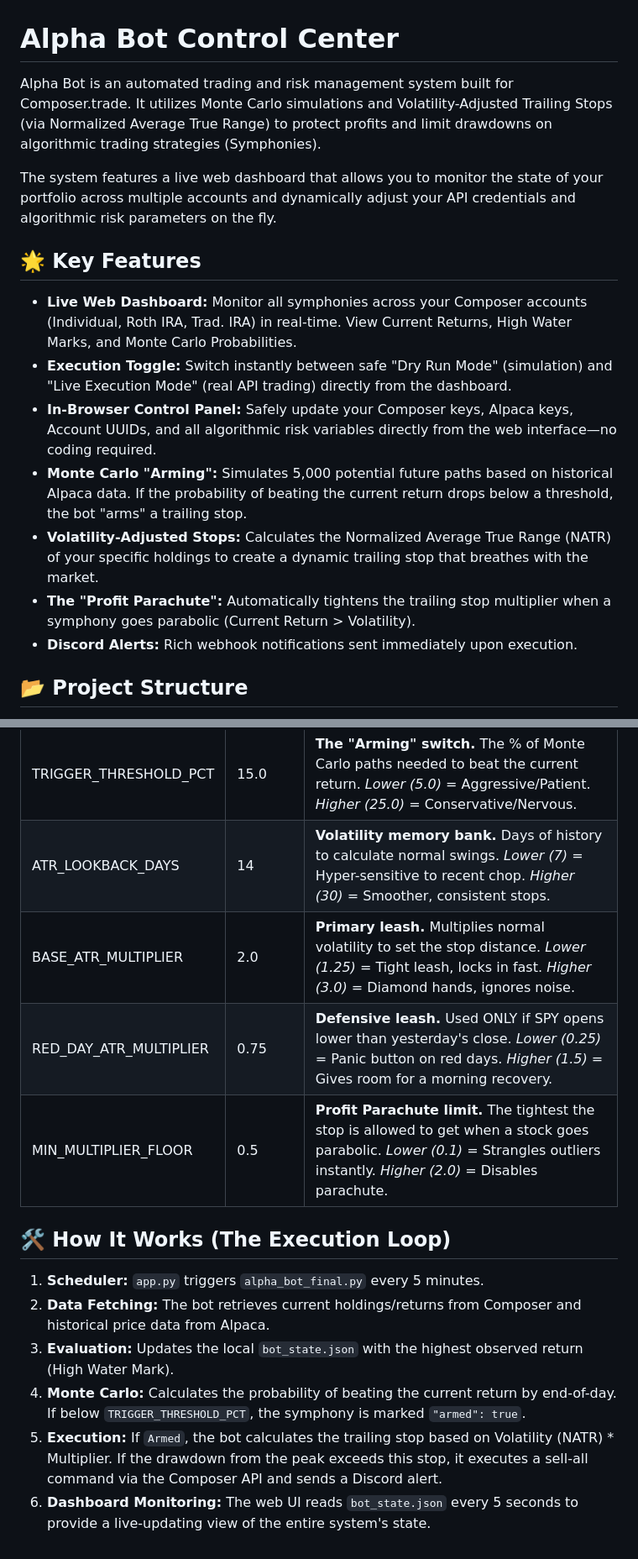
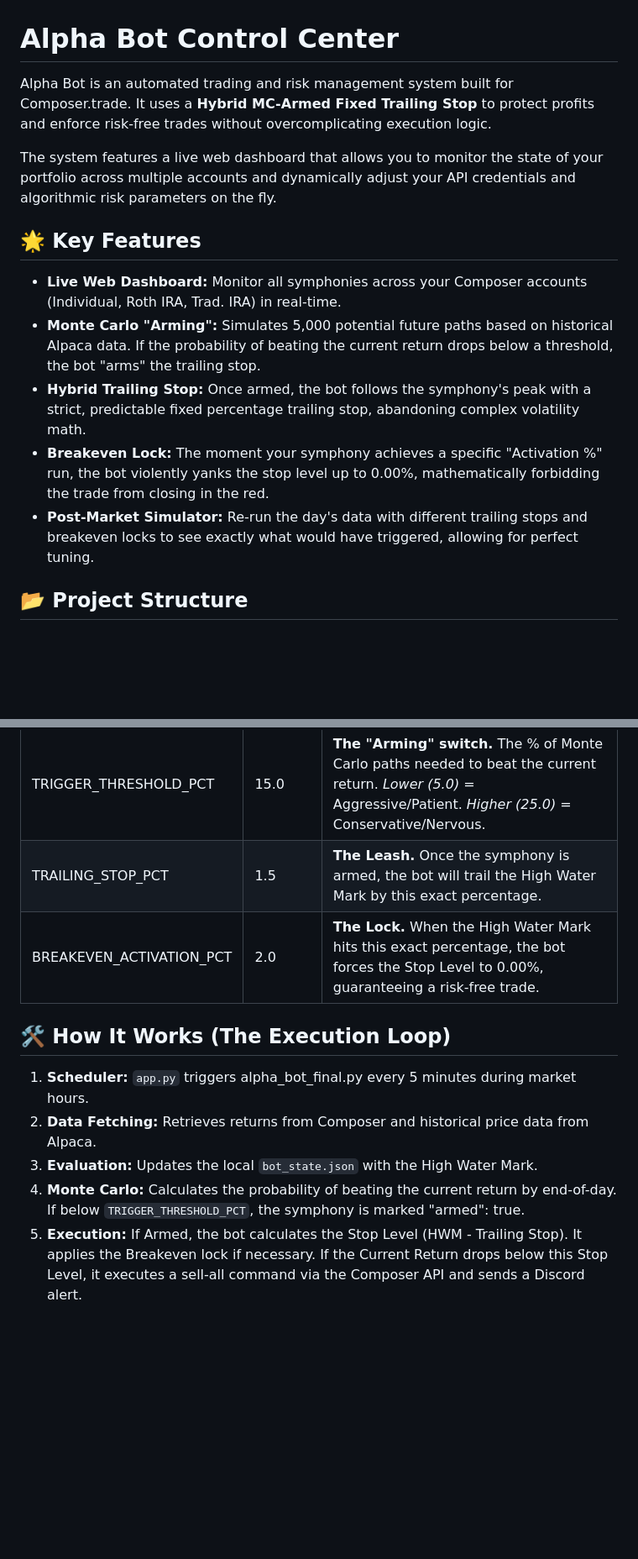
Before and after one commit to Jope31/AlphaBot, a Markdown page: README.md, 2 parts joined by grey strips. Shown at 84% size. Drawn GitHub-style; blank space fills up the shorter version.

````diff
--- a/README.md
+++ b/README.md
@@ -1,18 +1,16 @@
 # **Alpha Bot Control Center**
 
-Alpha Bot is an automated trading and risk management system built for Composer.trade. It utilizes Monte Carlo simulations and Volatility-Adjusted Trailing Stops (via Normalized Average True Range) to protect profits and limit drawdowns on algorithmic trading strategies (Symphonies).
+Alpha Bot is an automated trading and risk management system built for Composer.trade. It uses a **Hybrid MC-Armed Fixed Trailing Stop** to protect profits and enforce risk-free trades without overcomplicating execution logic.
 
 The system features a live web dashboard that allows you to monitor the state of your portfolio across multiple accounts and dynamically adjust your API credentials and algorithmic risk parameters on the fly.
 
 ## **🌟 Key Features**
 
-* **Live Web Dashboard:** Monitor all symphonies across your Composer accounts (Individual, Roth IRA, Trad. IRA) in real-time. View Current Returns, High Water Marks, and Monte Carlo Probabilities.
-* **Execution Toggle:** Switch instantly between safe "Dry Run Mode" (simulation) and "Live Execution Mode" (real API trading) directly from the dashboard.
-* **In-Browser Control Panel:** Safely update your Composer keys, Alpaca keys, Account UUIDs, and all algorithmic risk variables directly from the web interface—no coding required.
-* **Monte Carlo "Arming":** Simulates 5,000 potential future paths based on historical Alpaca data. If the probability of beating the current return drops below a threshold, the bot "arms" a trailing stop.
-* **Volatility-Adjusted Stops:** Calculates the Normalized Average True Range (NATR) of your specific holdings to create a dynamic trailing stop that breathes with the market.
-* **The "Profit Parachute":** Automatically tightens the trailing stop multiplier when a symphony goes parabolic (Current Return \> Volatility).
-* **Discord Alerts:** Rich webhook notifications sent immediately upon execution.
+* **Live Web Dashboard:** Monitor all symphonies across your Composer accounts (Individual, Roth IRA, Trad. IRA) in real-time.
+* **Monte Carlo "Arming":** Simulates 5,000 potential future paths based on historical Alpaca data. If the probability of beating the current return drops below a threshold, the bot "arms" the trailing stop.
+* **Hybrid Trailing Stop:** Once armed, the bot follows the symphony's peak with a strict, predictable fixed percentage trailing stop, abandoning complex volatility math.
+* **Breakeven Lock:** The moment your symphony achieves a specific "Activation %" run, the bot violently yanks the stop level up to 0.00%, mathematically forbidding the trade from closing in the red.
+* **Post-Market Simulator:** Re-run the day's data with different trailing stops and breakeven locks to see exactly what would have triggered, allowing for perfect tuning.
 
 ## **📂 Project Structure**
 
@@ -77,16 +60,13 @@ You can adjust these settings directly from the web dashboard by clicking **Edit
 | Variable | Default | Description & Tuning |
 | :---- | :---- | :---- |
 | TRIGGER\_THRESHOLD\_PCT | 15.0 | **The "Arming" switch.** The % of Monte Carlo paths needed to beat the current return. *Lower (5.0)* \= Aggressive/Patient. *Higher (25.0)* \= Conservative/Nervous. |
-| ATR\_LOOKBACK\_DAYS | 14 | **Volatility memory bank.** Days of history to calculate normal swings. *Lower (7)* \= Hyper-sensitive to recent chop. *Higher (30)* \= Smoother, consistent stops. |
-| BASE\_ATR\_MULTIPLIER | 2.0 | **Primary leash.** Multiplies normal volatility to set the stop distance. *Lower (1.25)* \= Tight leash, locks in fast. *Higher (3.0)* \= Diamond hands, ignores noise. |
-| RED\_DAY\_ATR\_MULTIPLIER | 0.75 | **Defensive leash.** Used ONLY if SPY opens lower than yesterday's close. *Lower (0.25)* \= Panic button on red days. *Higher (1.5)* \= Gives room for a morning recovery. |
-| MIN\_MULTIPLIER\_FLOOR | 0.5 | **Profit Parachute limit.** The tightest the stop is allowed to get when a stock goes parabolic. *Lower (0.1)* \= Strangles outliers instantly. *Higher (2.0)* \= Disables parachute. |
+| TRAILING\_STOP\_PCT | 1.5 | **The Leash.** Once the symphony is armed, the bot will trail the High Water Mark by this exact percentage. |
+| BREAKEVEN\_ACTIVATION\_PCT | 2.0 | **The Lock.** When the High Water Mark hits this exact percentage, the bot forces the Stop Level to 0.00%, guaranteeing a risk-free trade. |
 
 ## **🛠️ How It Works (The Execution Loop)**
 
-1. **Scheduler:** ```app.py``` triggers ```alpha_bot_final.py``` every 5 minutes.
-2. **Data Fetching:** The bot retrieves current holdings/returns from Composer and historical price data from Alpaca.
-3. **Evaluation:** Updates the local ```bot_state.json``` with the highest observed return (High Water Mark).
-4. **Monte Carlo:** Calculates the probability of beating the current return by end-of-day. If below ```TRIGGER_THRESHOLD_PCT```, the symphony is marked ```"armed": true```.
-5. **Execution:** If ```Armed```, the bot calculates the trailing stop based on Volatility (NATR) \* Multiplier. If the drawdown from the peak exceeds this stop, it executes a sell-all command via the Composer API and sends a Discord alert.
-6. **Dashboard Monitoring:** The web UI reads ```bot_state.json``` every 5 seconds to provide a live-updating view of the entire system's state.
+1. **Scheduler:** ```app.py``` triggers alpha\_bot\_final.py every 5 minutes during market hours.
+2. **Data Fetching:** Retrieves returns from Composer and historical price data from Alpaca.
+3. **Evaluation:** Updates the local ```bot_state.json``` with the High Water Mark.
+4. **Monte Carlo:** Calculates the probability of beating the current return by end-of-day. If below ```TRIGGER_THRESHOLD_PCT```, the symphony is marked "armed": true.
+5. **Execution:** If Armed, the bot calculates the Stop Level (HWM \- Trailing Stop). It applies the Breakeven lock if necessary. If the Current Return drops below this Stop Level, it executes a sell-all command via the Composer API and sends a Discord alert.
````
Also changed, not shown: other parts of README.md (+7 -22 lines).
